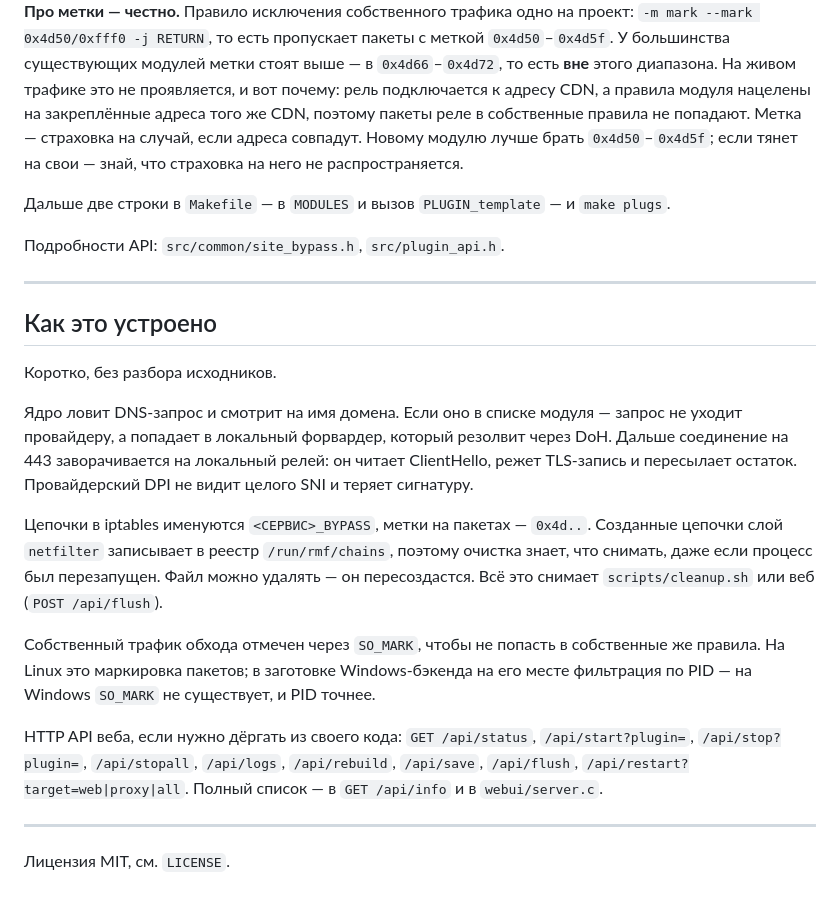
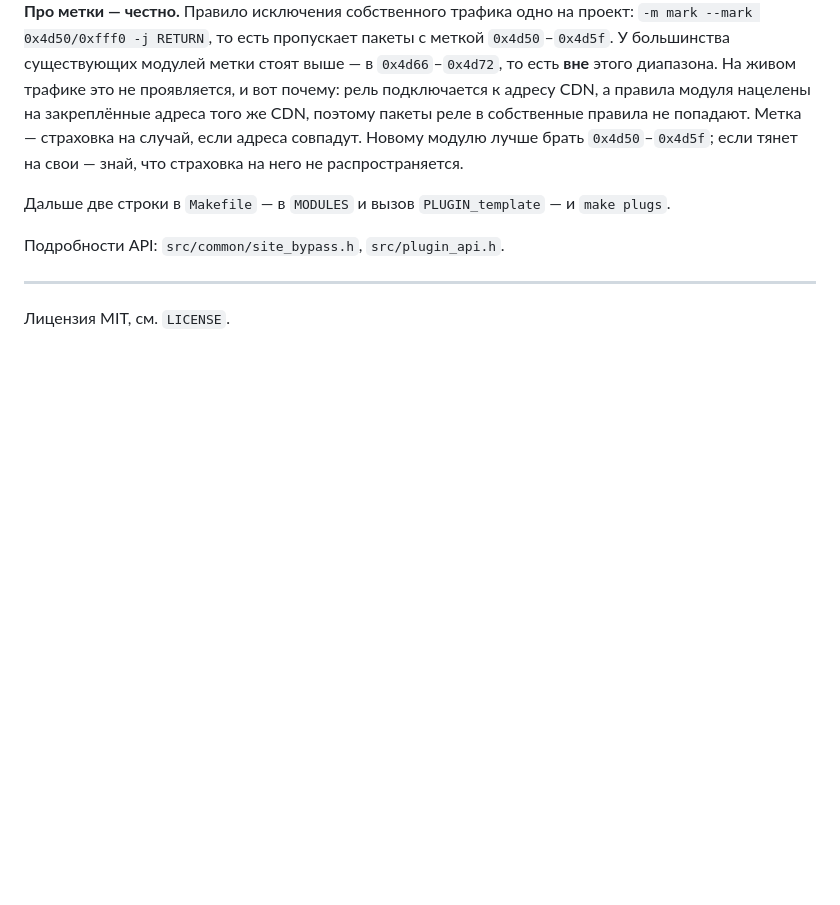
Before and after one commit to seqjo3162/Raise-My-Freedom, a Markdown page: README.md, the part around one of its changes. Drawn GitHub-style; blank space fills up the shorter version.

```diff
--- a/README.md
+++ b/README.md
@@ -210,30 +164,4 @@ static const char *const site_domains[] = { "mysite.com", NULL };
 
 ---
 
-## Как это устроено
-
-Коротко, без разбора исходников.
-
-Ядро ловит DNS-запрос и смотрит на имя домена. Если оно в списке модуля — запрос
-не уходит провайдеру, а попадает в локальный форвардер, который резолвит через DoH.
-Дальше соединение на 443 заворачивается на локальный релей: он читает ClientHello,
-режет TLS-запись и пересылает остаток. Провайдерский DPI не видит целого SNI и теряет
-сигнатуру.
-
-Цепочки в iptables именуются `<СЕРВИС>_BYPASS`, метки на пакетах — `0x4d..`. Созданные
-цепочки слой `netfilter` записывает в реестр `/run/rmf/chains`, поэтому очистка
-знает, что снимать, даже если процесс был перезапущен. Файл можно удалять — он
-пересоздастся. Всё это снимает `scripts/cleanup.sh` или веб (`POST /api/flush`).
-
-Собственный трафик обхода отмечен через `SO_MARK`, чтобы не попасть в собственные
-же правила. На Linux это маркировка пакетов; в заготовке Windows-бэкенда на его
-месте фильтрация по PID — на Windows `SO_MARK` не существует, и PID точнее.
-
-HTTP API веба, если нужно дёргать из своего кода: `GET /api/status`,
-`/api/start?plugin=`, `/api/stop?plugin=`, `/api/stopall`, `/api/logs`,
-`/api/rebuild`, `/api/save`, `/api/flush`, `/api/restart?target=web|proxy|all`.
-Полный список — в `GET /api/info` и в `webui/server.c`.
-
----
-
 Лицензия MIT, см. `LICENSE`.
```
Also changed, not shown: other parts of README.md (+15 -61 lines).
